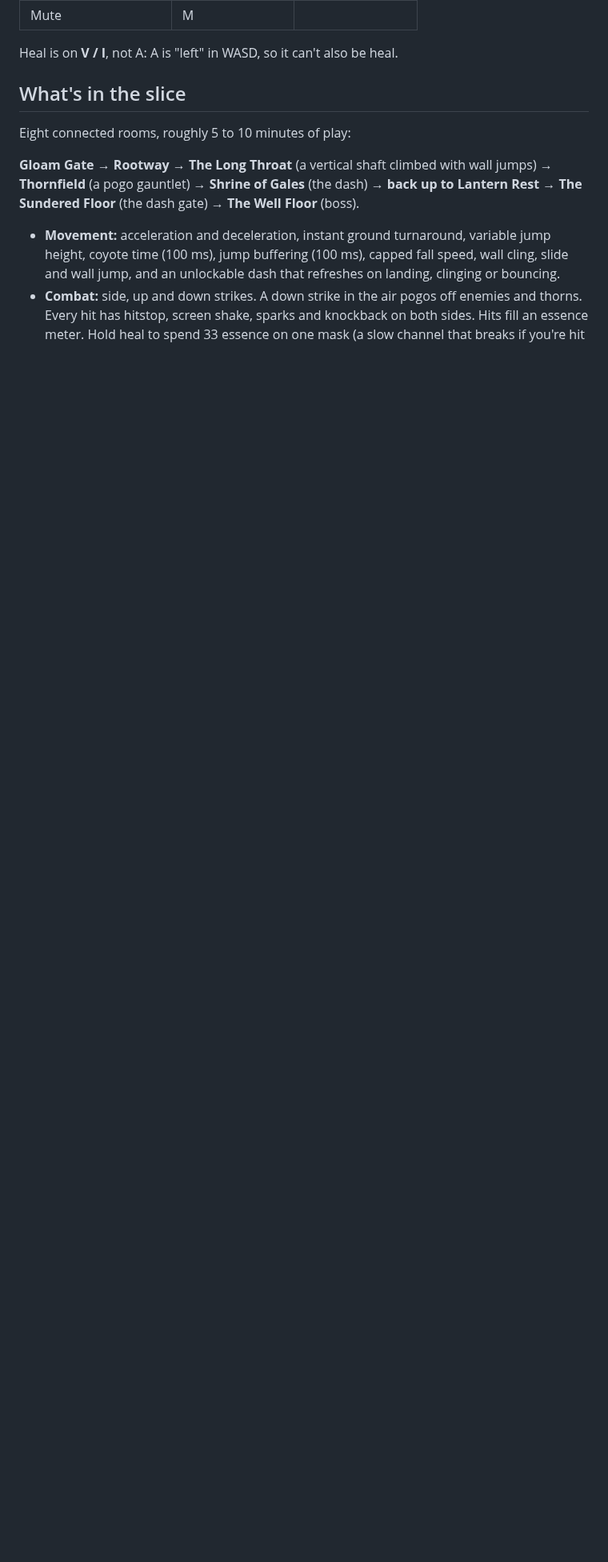
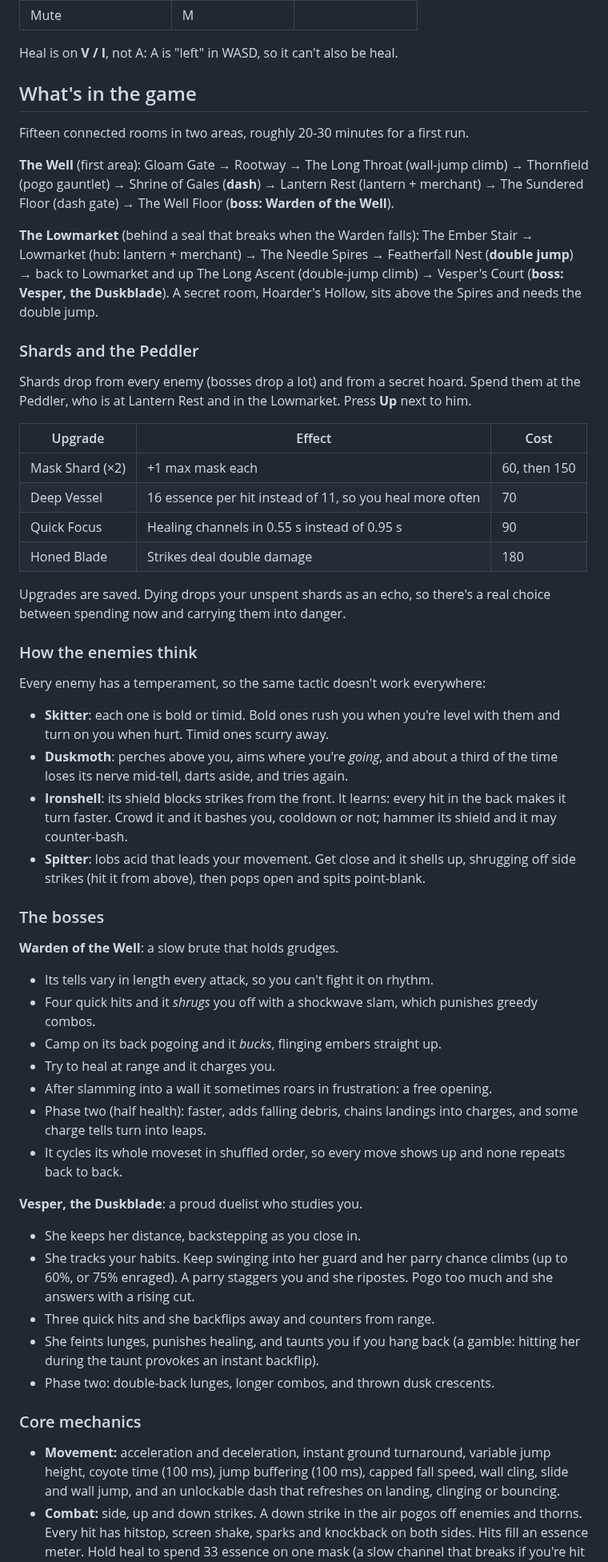
Before and after one commit to GitKamal17/Hollowknightmac, a Markdown page: README.md, the part around one of its changes. Shown at 80% size. Drawn GitHub-style; blank space fills up the shorter version.

```diff
--- a/README.md
+++ b/README.md
@@ -41,11 +42,55 @@ Requires Node 18+.
 
 Heal is on **V / I**, not A: A is "left" in WASD, so it can't also be heal.
 
-## What's in the slice
+## What's in the game
 
-Eight connected rooms, roughly 5 to 10 minutes of play:
+Fifteen connected rooms in two areas, roughly 20-30 minutes for a first run.
 
-**Gloam Gate → Rootway → The Long Throat** (a vertical shaft climbed with wall jumps) **→ Thornfield** (a pogo gauntlet) **→ Shrine of Gales** (the dash) **→ back up to Lantern Rest → The Sundered Floor** (the dash gate) **→ The Well Floor** (boss).
+**The Well** (first area): Gloam Gate → Rootway → The Long Throat (wall-jump climb) → Thornfield (pogo gauntlet) → Shrine of Gales (**dash**) → Lantern Rest (lantern + merchant) → The Sundered Floor (dash gate) → The Well Floor (**boss: Warden of the Well**).
+
+**The Lowmarket** (behind a seal that breaks when the Warden falls): The Ember Stair → Lowmarket (hub: lantern + merchant) → The Needle Spires → Featherfall Nest (**double jump**) → back to Lowmarket and up The Long Ascent (double-jump climb) → Vesper's Court (**boss: Vesper, the Duskblade**). A secret room, Hoarder's Hollow, sits above the Spires and needs the double jump.
+
+### Shards and the Peddler
+
+Shards drop from every enemy (bosses drop a lot) and from a secret hoard. Spend them at the Peddler, who is at Lantern Rest and in the Lowmarket. Press **Up** next to him.
+
+| Upgrade | Effect | Cost |
+|---|---|---|
+| Mask Shard (×2) | +1 max mask each | 60, then 150 |
+| Deep Vessel | 16 essence per hit instead of 11, so you heal more often | 70 |
+| Quick Focus | Healing channels in 0.55 s instead of 0.95 s | 90 |
+| Honed Blade | Strikes deal double damage | 180 |
+
+Upgrades are saved. Dying drops your unspent shards as an echo, so there's a real choice between spending now and carrying them into danger.
+
+### How the enemies think
+
+Every enemy has a temperament, so the same tactic doesn't work everywhere:
+
+- **Skitter**: each one is bold or timid. Bold ones rush you when you're level with them and turn on you when hurt. Timid ones scurry away.
+- **Duskmoth**: perches above you, aims where you're *going*, and about a third of the time loses its nerve mid-tell, darts aside, and tries again.
+- **Ironshell**: its shield blocks strikes from the front. It learns: every hit in the back makes it turn faster. Crowd it and it bashes you, cooldown or not; hammer its shield and it may counter-bash.
+- **Spitter**: lobs acid that leads your movement. Get close and it shells up, shrugging off side strikes (hit it from above), then pops open and spits point-blank.
+
+### The bosses
+
+**Warden of the Well**: a slow brute that holds grudges.
+- Its tells vary in length every attack, so you can't fight it on rhythm.
+- Four quick hits and it *shrugs* you off with a shockwave slam, which punishes greedy combos.
+- Camp on its back pogoing and it *bucks*, flinging embers straight up.
+- Try to heal at range and it charges you.
+- After slamming into a wall it sometimes roars in frustration: a free opening.
+- Phase two (half health): faster, adds falling debris, chains landings into charges, and some charge tells turn into leaps.
+- It cycles its whole moveset in shuffled order, so every move shows up and none repeats back to back.
+
+**Vesper, the Duskblade**: a proud duelist who studies you.
+- She keeps her distance, backstepping as you close in.
+- She tracks your habits. Keep swinging into her guard and her parry chance climbs (up to 60%, or 75% enraged). A parry staggers you and she ripostes. Pogo too much and she answers with a rising cut.
+- Three quick hits and she backflips away and counters from range.
+- She feints lunges, punishes healing, and taunts you if you hang back (a gamble: hitting her during the taunt provokes an instant backflip).
+- Phase two: double-back lunges, longer combos, and thrown dusk crescents.
+
+### Core mechanics
 
 - **Movement:** acceleration and deceleration, instant ground turnaround, variable jump height, coyote time (100 ms), jump buffering (100 ms), capped fall speed, wall cling, slide and wall jump, and an unlockable dash that refreshes on landing, clinging or bouncing.
 - **Combat:** side, up and down strikes. A down strike in the air pogos off enemies and thorns. Every hit has hitstop, screen shake, sparks and knockback on both sides. Hits fill an essence meter. Hold heal to spend 33 essence on one mask (a slow channel that breaks if you're hit or let go).
```
Also changed, not shown: other parts of README.md (+16 -10 lines), docs/shop.png (added), docs/vesper.png (added), 6 other files.
